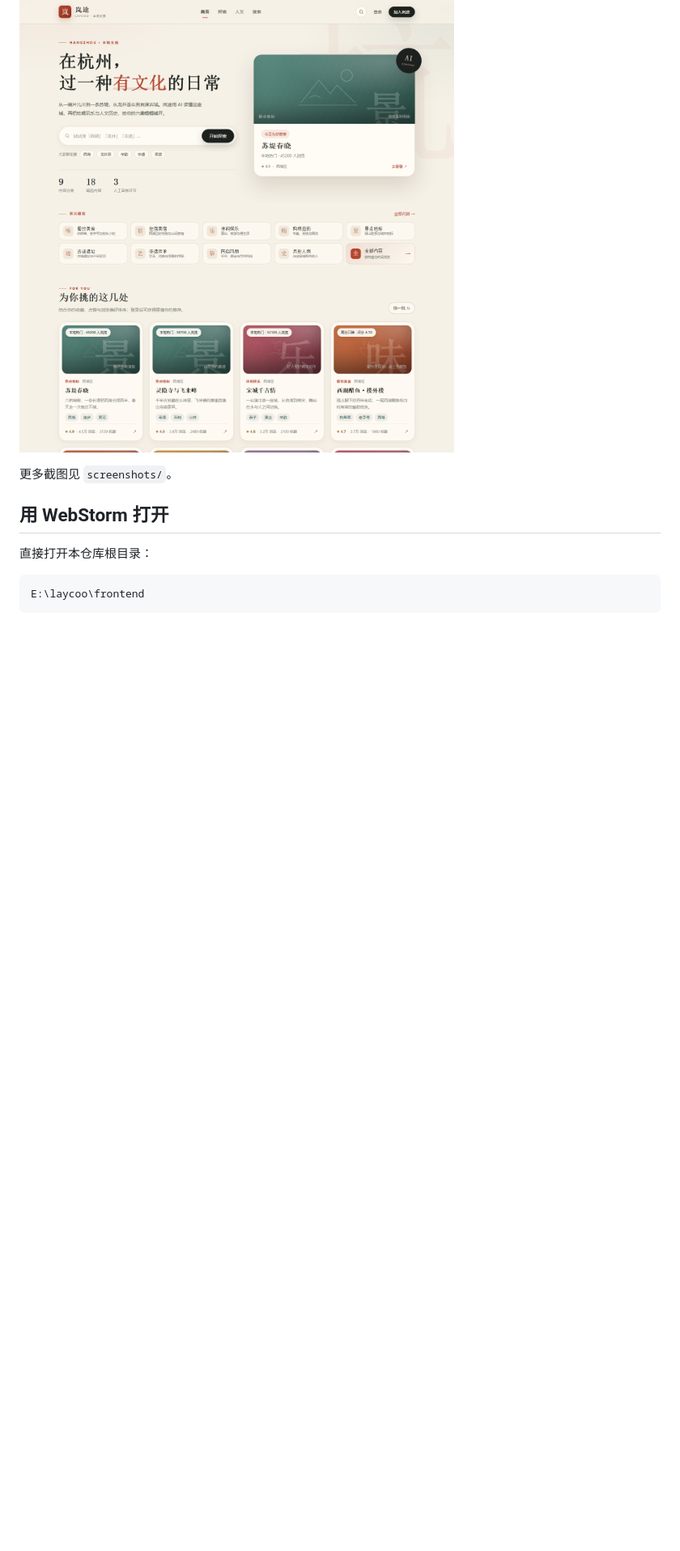
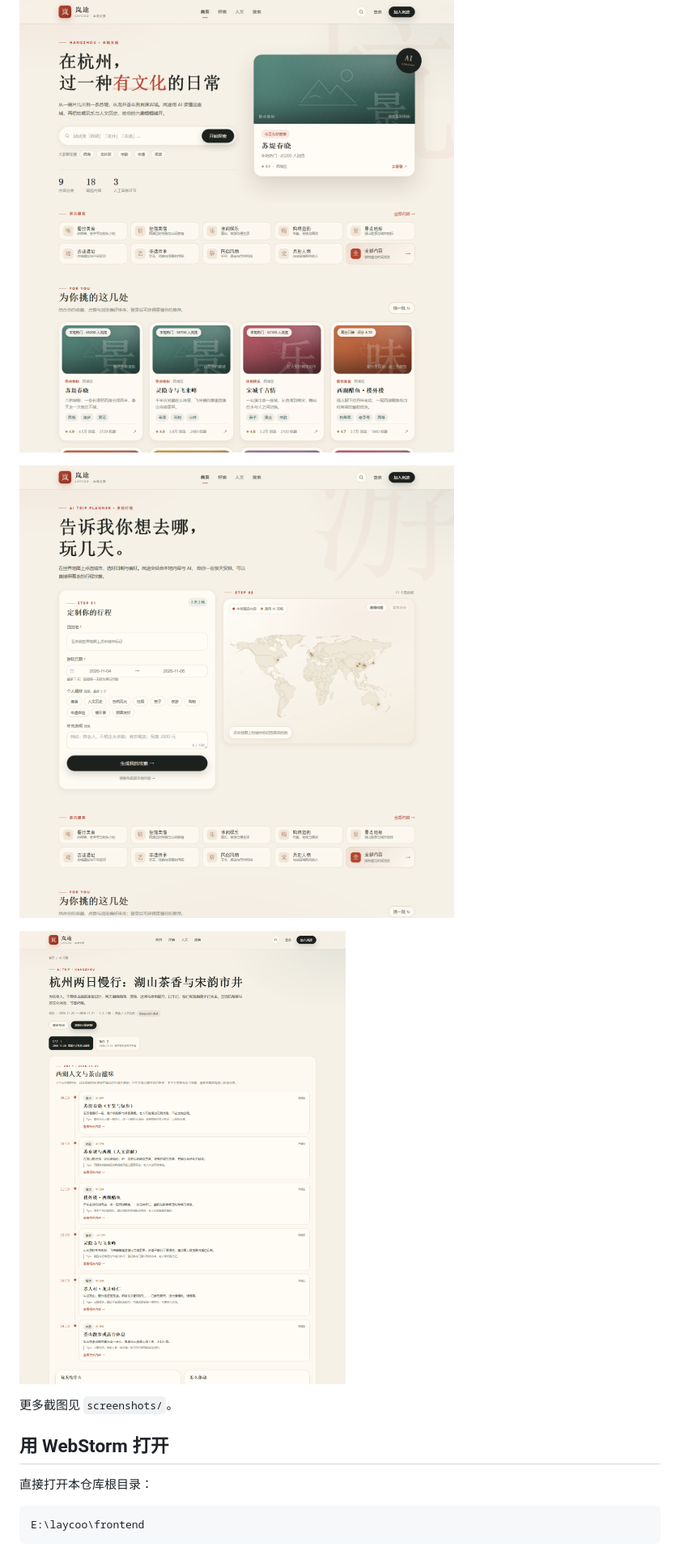
Before and after one commit to BlackMonsterQQ/lay-coo-frontend, a Markdown page: README.md, the part around one of its changes. Shown at 81% size. GitHub-like rendering; pictures changed too: screenshots/plan-home.png (added), screenshots/plan-result.png (added); blank space fills up the shorter version.

Commit message:
feat: 首页世界地图选城市与 AI 多日行程结果页
新增 WorldCityMap（ECharts Geo + 本地 world.json）、多日行程表单、PlanResultView 轮询与按天时间轴；接入 city/plan API 与 TypeScript 类型；补充新页面截图。

```diff
--- a/README.md
+++ b/README.md
@@ -9,6 +9,10 @@ Vue 3 + Vite + TypeScript + Pinia + Vue Router + Element Plus + ECharts。
 ## 界面预览
 
 ![首页](screenshots/home.png)
+
+![AI 行程规划](screenshots/plan-home.png)
+
+![多日行程结果](screenshots/plan-result.png)
 
 更多截图见 `screenshots/`。
 
```
Also changed, not shown: other parts of README.md (+14 -1 lines), 9 other files.
